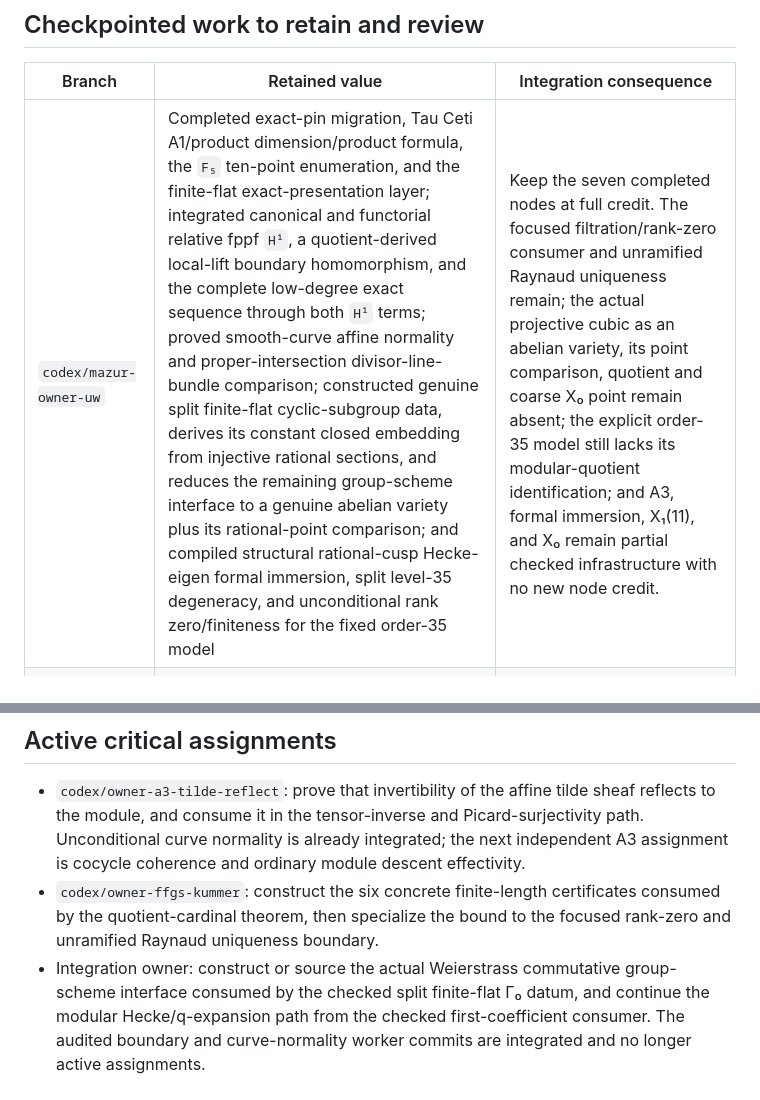
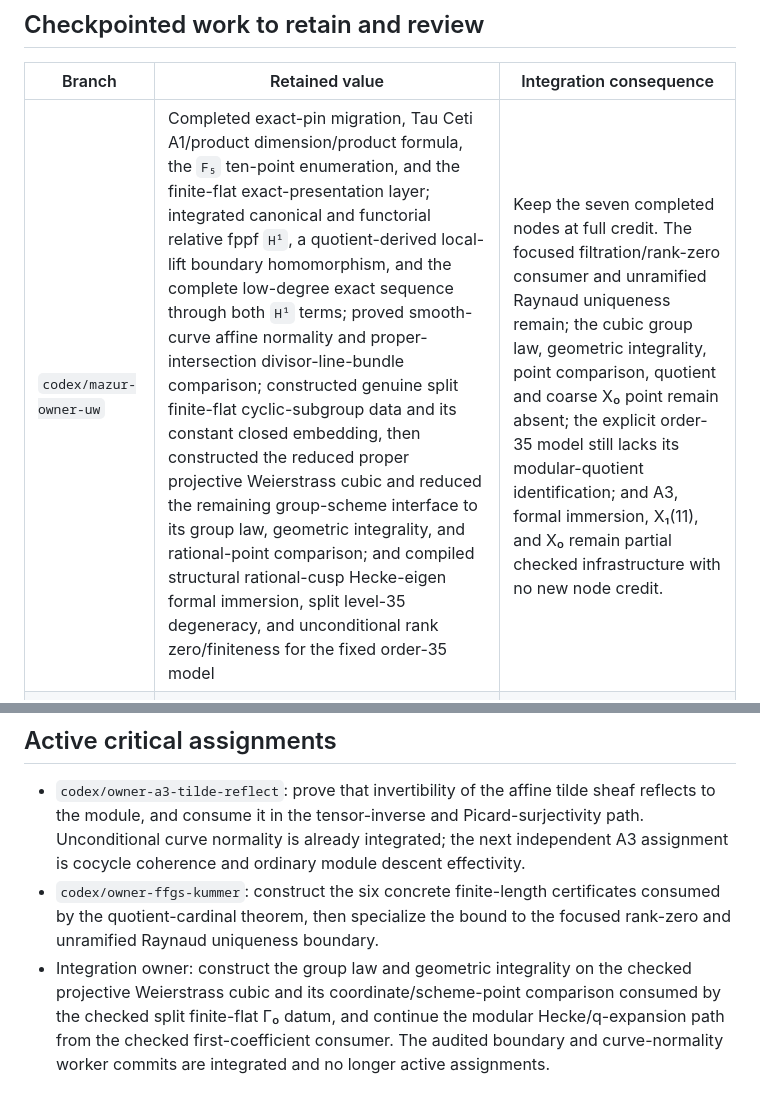
Before and after one commit to Vilin97/MazurTheorem, a Markdown page: coordination/OWNER_QUEUE.md, 2 parts joined by grey strips. GitHub-like rendering.

```diff
--- a/coordination/OWNER_QUEUE.md
+++ b/coordination/OWNER_QUEUE.md
@@ -78,7 +89,7 @@ collision at `5` and a ten-point finite-field bound.
 
 | Branch | Retained value | Integration consequence |
 |---|---|---|
-| `codex/mazur-owner-uw` | Completed exact-pin migration, Tau Ceti A1/product dimension/product formula, the `F₅` ten-point enumeration, and the finite-flat exact-presentation layer; integrated canonical and functorial relative fppf `H¹`, a quotient-derived local-lift boundary homomorphism, and the complete low-degree exact sequence through both `H¹` terms; proved smooth-curve affine normality and proper-intersection divisor-line-bundle comparison; constructed genuine split finite-flat cyclic-subgroup data, derives its constant closed embedding from injective rational sections, and reduces the remaining group-scheme interface to a genuine abelian variety plus its rational-point comparison; and compiled structural rational-cusp Hecke-eigen formal immersion, split level-35 degeneracy, and unconditional rank zero/finiteness for the fixed order-35 model | Keep the seven completed nodes at full credit. The focused filtration/rank-zero consumer and unramified Raynaud uniqueness remain; the actual projective cubic as an abelian variety, its point comparison, quotient and coarse X₀ point remain absent; the explicit order-35 model still lacks its modular-quotient identification; and A3, formal immersion, X₁(11), and X₀ remain partial checked infrastructure with no new node credit. |
+| `codex/mazur-owner-uw` | Completed exact-pin migration, Tau Ceti A1/product dimension/product formula, the `F₅` ten-point enumeration, and the finite-flat exact-presentation layer; integrated canonical and functorial relative fppf `H¹`, a quotient-derived local-lift boundary homomorphism, and the complete low-degree exact sequence through both `H¹` terms; proved smooth-curve affine normality and proper-intersection divisor-line-bundle comparison; constructed genuine split finite-flat cyclic-subgroup data and its constant closed embedding, then constructed the reduced proper projective Weierstrass cubic and reduced the remaining group-scheme interface to its group law, geometric integrality, and rational-point comparison; and compiled structural rational-cusp Hecke-eigen formal immersion, split level-35 degeneracy, and unconditional rank zero/finiteness for the fixed order-35 model | Keep the seven completed nodes at full credit. The focused filtration/rank-zero consumer and unramified Raynaud uniqueness remain; the cubic group law, geometric integrality, point comparison, quotient and coarse X₀ point remain absent; the explicit order-35 model still lacks its modular-quotient identification; and A3, formal immersion, X₁(11), and X₀ remain partial checked infrastructure with no new node credit. |
 | `codex/mt-a2-product-formula` | A2 is integrated through reviewed Tau Ceti descendant `a74dfee7`: a nonconstant function gives a finite flat map to `P¹`, its zero/infinity fibres prove the weighted product formula, and both divisor-quotient and scheme-Picard consumers compile | Preserve the exact endpoint, published `Scheme.Degree` facade, and checked Challenge bridge. A2 now unlocks A3 and earns its 15 points; no further product-formula work is on the critical path. |
 | `codex/mt-ffgs-basic` | Checked finite-flat/Affine substrate, exact supplied fppf quotient presentation, certified arbitrary kernel/quotient base change, named constant/`μ_p` factor base change, and the base-changed admissible-step `p²` exponent consumer | Integrated and complete as `MT-FFGS-BASIC`. Continue with iterated admissible filtrations and the focused fppf-cohomology estimate; do not reopen general quotient representability without a new consumer. |
 | `codex/mt-tc-a3-divisor-line-bundle` | Divisor/line-bundle cocycle and descent substrate | Preserve it as the lower Picard/Jacobian path. Review transport, normalization, cocycle, restriction, and a real downstream `DivisorCocycle` consumer before freezing the API. |
@@ -386,8 +400,9 @@ or accounting shortcut.
 - `codex/owner-ffgs-kummer`: construct the six concrete finite-length
   certificates consumed by the quotient-cardinal theorem, then specialize the
   bound to the focused rank-zero and unramified Raynaud uniqueness boundary.
-- Integration owner: construct or source the actual Weierstrass commutative
-  group-scheme interface consumed by the checked split finite-flat Γ₀ datum,
+- Integration owner: construct the group law and geometric integrality on the
+  checked projective Weierstrass cubic and its coordinate/scheme-point
+  comparison consumed by the checked split finite-flat Γ₀ datum,
   and continue the modular Hecke/q-expansion path from the checked
   first-coefficient consumer. The audited boundary and curve-normality worker
   commits are integrated and no longer active assignments.
```
Also changed, not shown: other parts of coordination/OWNER_QUEUE.md (+25 -11 lines).
